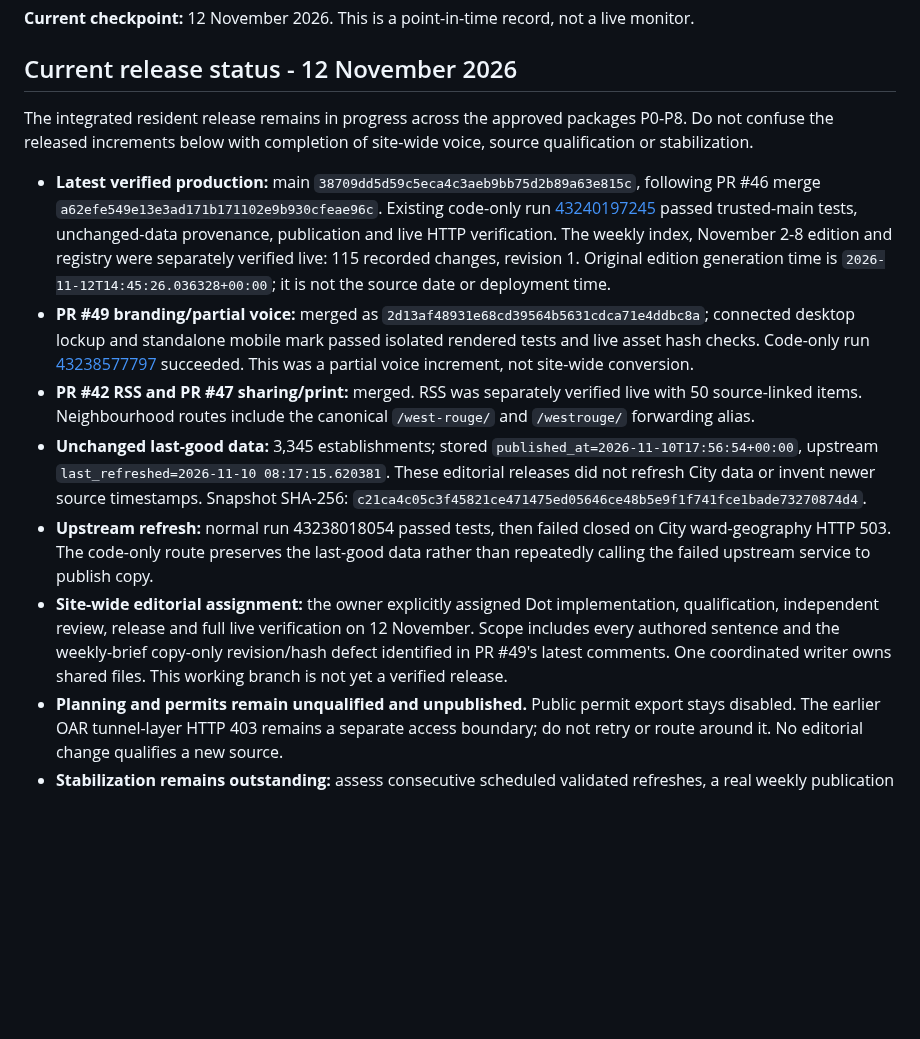
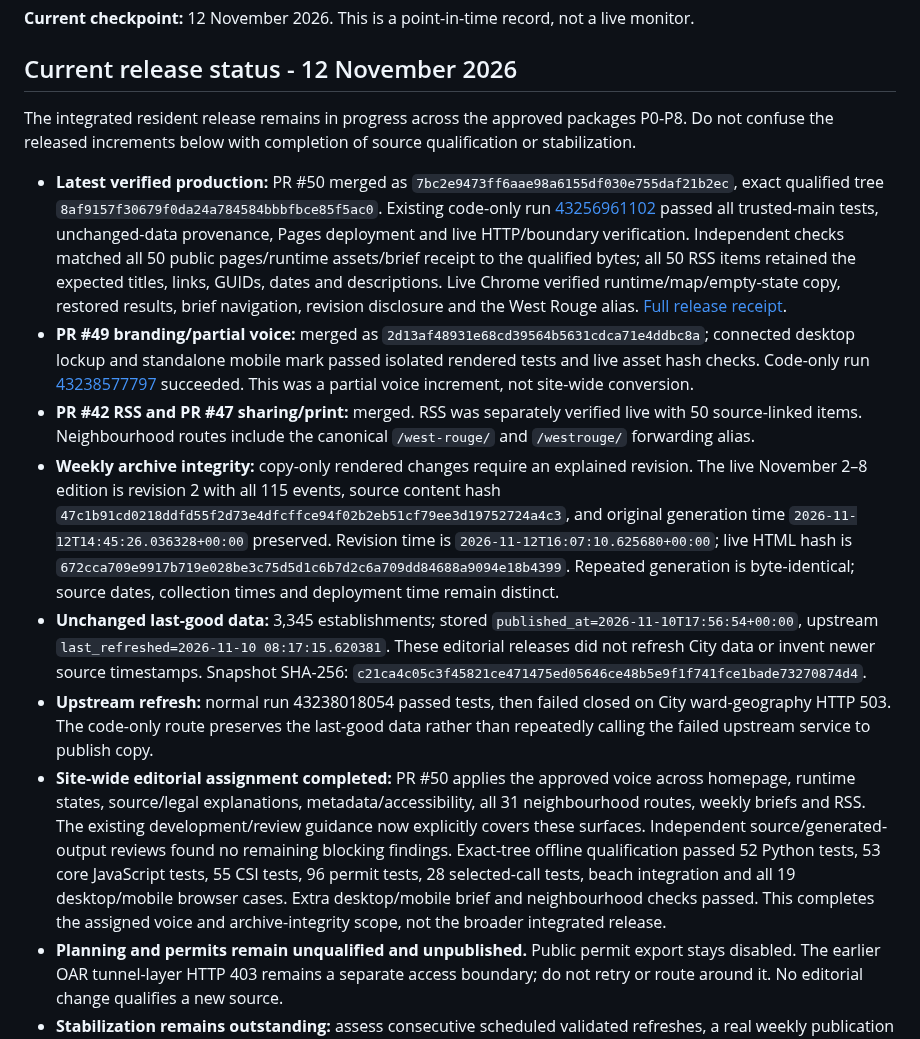
Before and after one commit to justinpfisher/ScarbTO, a Markdown page: CURRENT_STATE.md, the part around the change. Drawn GitHub-style; blank space fills up the shorter version.

Commit message:
Record verified site-wide voice release (#51)
* Record verified site-wide voice release and unchanged broader gaps

* Remove superseded site-wide voice caveat from checkpoint summary

```diff
--- a/CURRENT_STATE.md
+++ b/CURRENT_STATE.md
@@ -4,14 +4,15 @@
 
 ## Current release status - 12 November 2026
 
-The integrated resident release remains in progress across the approved packages P0-P8. Do not confuse the released increments below with completion of site-wide voice, source qualification or stabilization.
+The integrated resident release remains in progress across the approved packages P0-P8. Do not confuse the released increments below with completion of source qualification or stabilization.
 
-- **Latest verified production:** main `38709dd5d59c5eca4c3aeb9bb75d2b89a63e815c`, following PR #46 merge `a62efe549e13e3ad171b171102e9b930cfeae96c`. Existing code-only run [43240197245](https://github.com/justinpfisher/ScarbTO/actions/runs/43240197245) passed trusted-main tests, unchanged-data provenance, publication and live HTTP verification. The weekly index, November 2-8 edition and registry were separately verified live: 115 recorded changes, revision 1. Original edition generation time is `2026-11-12T14:45:26.036328+00:00`; it is not the source date or deployment time.
+- **Latest verified production:** PR #50 merged as `7bc2e9473ff6aae98a6155df030e755daf21b2ec`, exact qualified tree `8af9157f30679f0da24a784584bbbfbce85f5ac0`. Existing code-only run [43256961102](https://github.com/justinpfisher/ScarbTO/actions/runs/43256961102) passed all trusted-main tests, unchanged-data provenance, Pages deployment and live HTTP/boundary verification. Independent checks matched all 50 public pages/runtime assets/brief receipt to the qualified bytes; all 50 RSS items retained the expected titles, links, GUIDs, dates and descriptions. Live Chrome verified runtime/map/empty-state copy, restored results, brief navigation, revision disclosure and the West Rouge alias. [Full release receipt](https://github.com/justinpfisher/ScarbTO/pull/50#issuecomment-6829254329).
 - **PR #49 branding/partial voice:** merged as `2d13af48931e68cd39564b5631cdca71e4ddbc8a`; connected desktop lockup and standalone mobile mark passed isolated rendered tests and live asset hash checks. Code-only run [43238577797](https://github.com/justinpfisher/ScarbTO/actions/runs/43238577797) succeeded. This was a partial voice increment, not site-wide conversion.
 - **PR #42 RSS and PR #47 sharing/print:** merged. RSS was separately verified live with 50 source-linked items. Neighbourhood routes include the canonical `/west-rouge/` and `/westrouge/` forwarding alias.
+- **Weekly archive integrity:** copy-only rendered changes require an explained revision. The live November 2–8 edition is revision 2 with all 115 events, source content hash `47c1b91cd0218ddfd55f2d73e4dfcffce94f02b2eb51cf79ee3d19752724a4c3`, and original generation time `2026-11-12T14:45:26.036328+00:00` preserved. Revision time is `2026-11-12T16:07:10.625680+00:00`; live HTML hash is `672cca709e9917b719e028be3c75d5d1c6b7d2c6a709dd84688a9094e18b4399`. Repeated generation is byte-identical; source dates, collection times and deployment time remain distinct.
 - **Unchanged last-good data:** 3,345 establishments; stored `published_at=2026-11-10T17:56:54+00:00`, upstream `last_refreshed=2026-11-10 08:17:15.620381`. These editorial releases did not refresh City data or invent newer source timestamps. Snapshot SHA-256: `c21ca4c05c3f45821ce471475ed05646ce48b5e9f1f741fce1bade73270874d4`.
 - **Upstream refresh:** normal run 43238018054 passed tests, then failed closed on City ward-geography HTTP 503. The code-only route preserves the last-good data rather than repeatedly calling the failed upstream service to publish copy.
-- **Site-wide editorial assignment:** the owner explicitly assigned Dot implementation, qualification, independent review, release and full live verification on 12 November. Scope includes every authored sentence and the weekly-brief copy-only revision/hash defect identified in PR #49's latest comments. One coordinated writer owns shared files. This working branch is not yet a verified release.
+- **Site-wide editorial assignment completed:** PR #50 applies the approved voice across homepage, runtime states, source/legal explanations, metadata/accessibility, all 31 neighbourhood routes, weekly briefs and RSS. The existing development/review guidance now explicitly covers these surfaces. Independent source/generated-output reviews found no remaining blocking findings. Exact-tree offline qualification passed 52 Python tests, 53 core JavaScript tests, 55 CSI tests, 96 permit tests, 28 selected-call tests, beach integration and all 19 desktop/mobile browser cases. Extra desktop/mobile brief and neighbourhood checks passed. This completes the assigned voice and archive-integrity scope, not the broader integrated release.
 - **Planning and permits remain unqualified and unpublished.** Public permit export stays disabled. The earlier OAR tunnel-layer HTTP 403 remains a separate access boundary; do not retry or route around it. No editorial change qualifies a new source.
 - **Stabilization remains outstanding:** assess consecutive scheduled validated refreshes, a real weekly publication cycle, full deployed resident journeys, recovery and operating time against the original acceptance criteria. Successful code-only runs do not establish source-refresh continuity.
 
```
